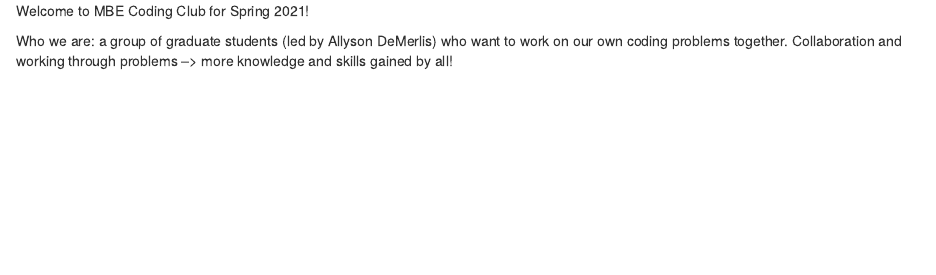
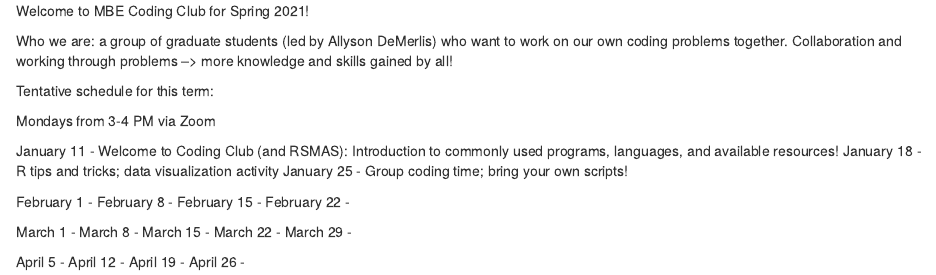
Before and after one commit to cuttlefishh/clubmeetings, an R Markdown document (spring2021_schedule.Rmd): the page in a window 1100 px wide, from its top. Rendered offline with R 4.5, knitr and Pandoc, with nearby package versions.

Commit message:
Update spring2021_schedule.Rmd

```diff
--- a/spring2021_schedule.Rmd
+++ b/spring2021_schedule.Rmd
@@ -1,3 +1,27 @@
 Welcome to MBE Coding Club for Spring 2021!
 
 Who we are: a group of graduate students (led by Allyson DeMerlis) who want to work on our own coding problems together. Collaboration and working through problems --> more knowledge and skills gained by all!
+
+Tentative schedule for this term:
+
+Mondays from 3-4 PM via Zoom
+
+January 11 - Welcome to Coding Club (and RSMAS): Introduction to commonly used programs, languages, and available resources!
+January 18 - R tips and tricks; data visualization activity
+January 25 - Group coding time; bring your own scripts!
+
+February 1 -
+February 8 -
+February 15 -
+February 22 -
+
+March 1 -
+March 8 -
+March 15 -
+March 22 -
+March 29 -
+
+April 5 -
+April 12 -
+April 19 -
+April 26 -
```
